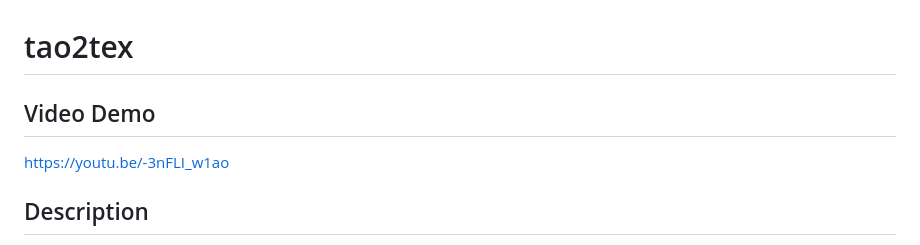
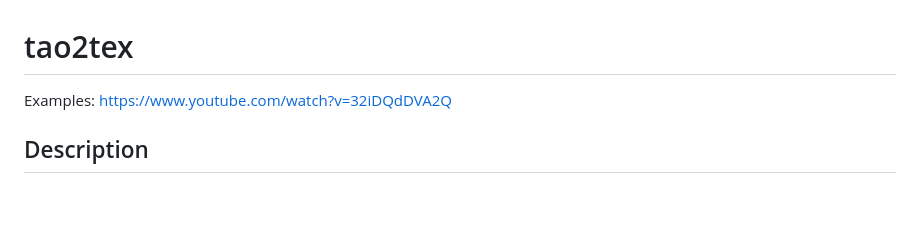
Before and after one commit to suxiya/tao2tex, a Markdown page: README.md, the part around the change. GitHub-like rendering; blank space fills up the shorter version.

```diff
--- a/README.md
+++ b/README.md
@@ -1,8 +1,6 @@
 # tao2tex
 
-## Video Demo
-
-<https://youtu.be/-3nFLI_w1ao>
+Examples: https://www.youtube.com/watch?v=32iDQdDVA2Q
 
 ## Description
 
```
